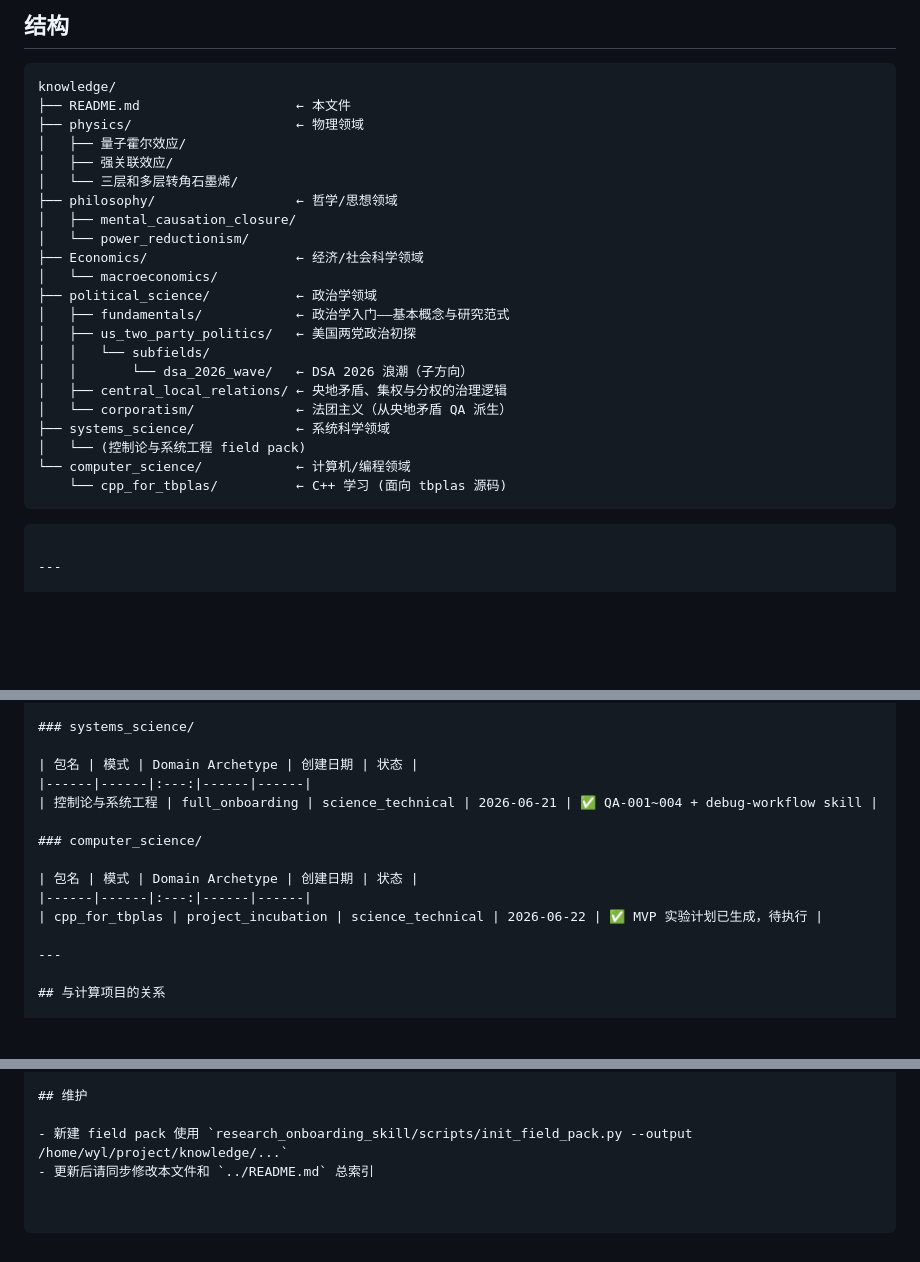
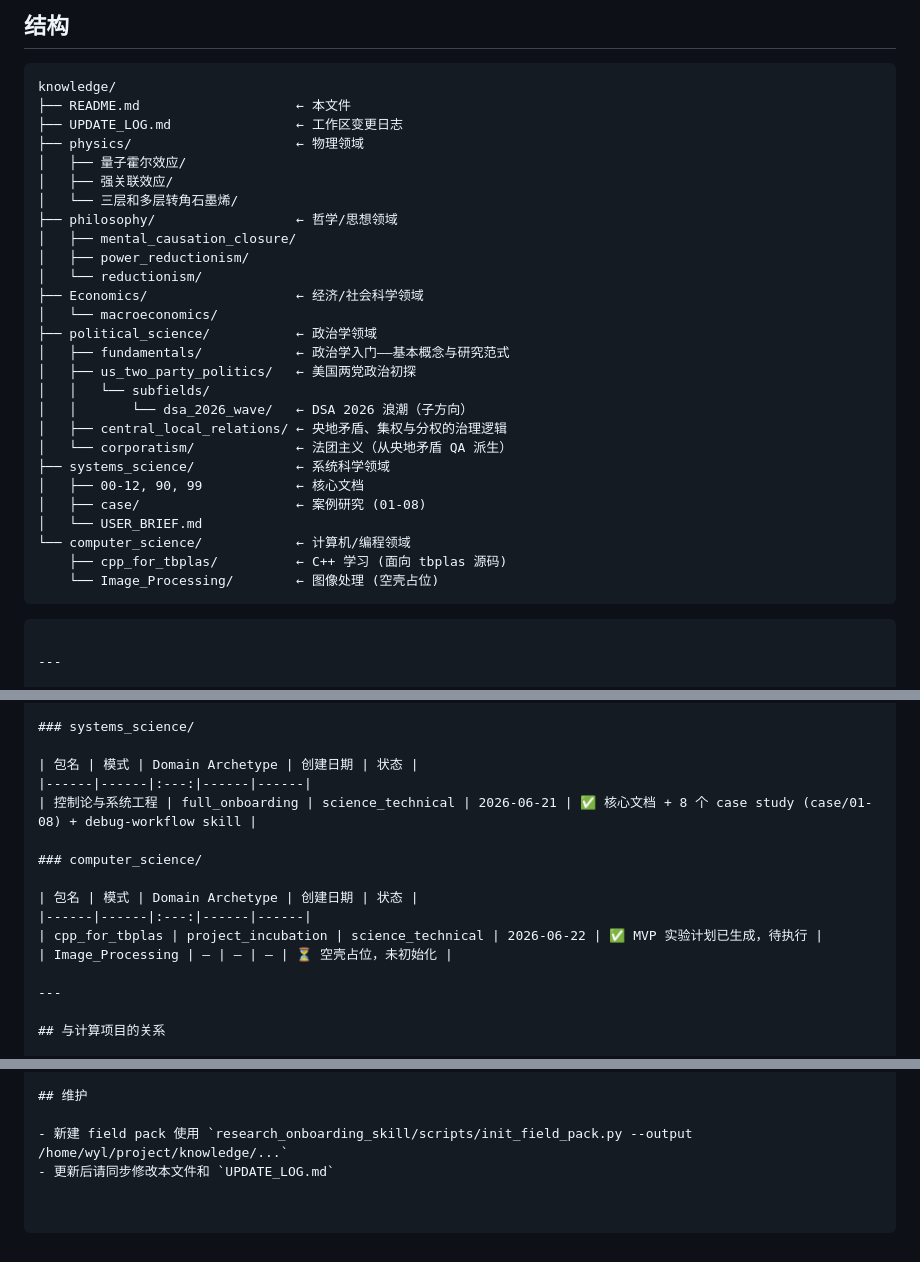
Before and after one commit to wyl0929/knowledge, a Markdown page: README.md, 3 parts joined by grey strips. Rendered like a GitHub page; blank space fills up the shorter version.

Commit message:
workspace: UPDATE_LOG.md created, README.md synced to current structure (case/ migration, reductionism/, Image_Processing/)

````diff
--- a/README.md
+++ b/README.md
@@ -20,13 +20,15 @@
 ```
 knowledge/
 ├── README.md                    ← 本文件
+├── UPDATE_LOG.md                ← 工作区变更日志
 ├── physics/                     ← 物理领域
 │   ├── 量子霍尔效应/
 │   ├── 强关联效应/
 │   └── 三层和多层转角石墨烯/
 ├── philosophy/                  ← 哲学/思想领域
 │   ├── mental_causation_closure/
-│   └── power_reductionism/
+│   ├── power_reductionism/
+│   └── reductionism/
 ├── Economics/                   ← 经济/社会科学领域
 │   └── macroeconomics/
 ├── political_science/           ← 政治学领域
@@ -37,9 +39,12 @@ knowledge/
 │   ├── central_local_relations/ ← 央地矛盾、集权与分权的治理逻辑
 │   └── corporatism/             ← 法团主义（从央地矛盾 QA 派生）
 ├── systems_science/             ← 系统科学领域
-│   └── (控制论与系统工程 field pack)
+│   ├── 00-12, 90, 99            ← 核心文档
+│   ├── case/                    ← 案例研究 (01-08)
+│   └── USER_BRIEF.md
 └── computer_science/            ← 计算机/编程领域
-    └── cpp_for_tbplas/          ← C++ 学习 (面向 tbplas 源码)
+    ├── cpp_for_tbplas/          ← C++ 学习 (面向 tbplas 源码)
+    └── Image_Processing/        ← 图像处理 (空壳占位)
 ```
 ```
 
@@ -95,13 +100,14 @@ knowledge/
 
 | 包名 | 模式 | Domain Archetype | 创建日期 | 状态 |
 |------|------|:---:|------|------|
-| 控制论与系统工程 | full_onboarding | science_technical | 2026-06-21 | ✅ QA-001~004 + debug-workflow skill |
+| 控制论与系统工程 | full_onboarding | science_technical | 2026-06-21 | ✅ 核心文档 + 8 个 case study (case/01-08) + debug-workflow skill |
 
 ### computer_science/
 
 | 包名 | 模式 | Domain Archetype | 创建日期 | 状态 |
 |------|------|:---:|------|------|
 | cpp_for_tbplas | project_incubation | science_technical | 2026-06-22 | ✅ MVP 实验计划已生成，待执行 |
+| Image_Processing | — | — | — | ⏳ 空壳占位，未初始化 |
 
 ---
 
@@ -120,4 +126,4 @@ knowledge/
 ## 维护
 
 - 新建 field pack 使用 `research_onboarding_skill/scripts/init_field_pack.py --output /home/wyl/project/knowledge/...`
-- 更新后请同步修改本文件和 `../README.md` 总索引
+- 更新后请同步修改本文件和 `UPDATE_LOG.md`
````
Also changed, not shown: other parts of README.md (+2 -2 lines), UPDATE_LOG.md (added, +66 -0 lines).
